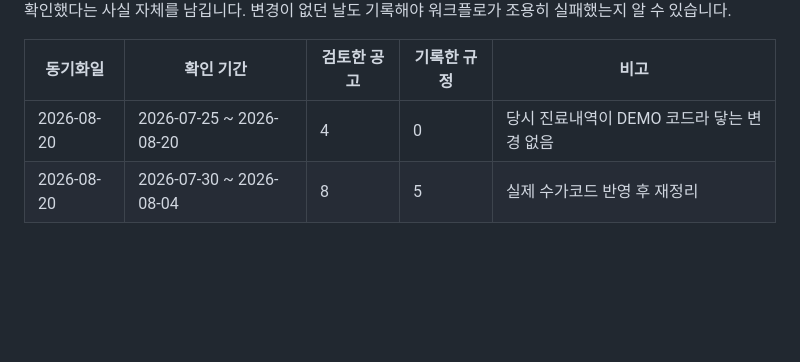
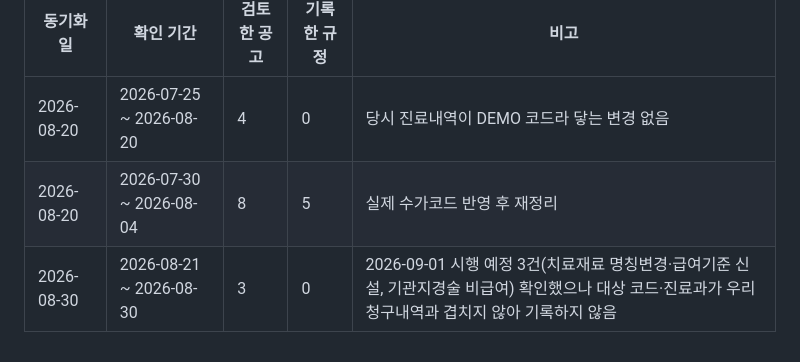
Before and after one commit to t-hajongkim/hira-billing-e2e2, a Markdown page: rules/HIRA_RULES.md, the part around one of its changes. Rendered like a GitHub page; blank space fills up the shorter version.

Commit message:
docs(rules): sync HIRA notices for 2026-08-21~2026-08-30 (no matching changes)
Co-authored-by: Copilot <223556219+Copilot@users.noreply.github.com>

```diff
--- a/rules/HIRA_RULES.md
+++ b/rules/HIRA_RULES.md
@@ -147,3 +147,4 @@ AI 가 환자 진료내역과 대조하는 근거 문서입니다. `hira-rule-sy
 |---|---|---|---|---|
 | 2026-08-20 | 2026-07-25 ~ 2026-08-20 | 4 | 0 | 당시 진료내역이 DEMO 코드라 닿는 변경 없음 |
 | 2026-08-20 | 2026-07-30 ~ 2026-08-04 | 8 | 5 | 실제 수가코드 반영 후 재정리 |
+| 2026-08-30 | 2026-08-21 ~ 2026-08-30 | 3 | 0 | 2026-09-01 시행 예정 3건(치료재료 명칭변경·급여기준 신설, 기관지경술 비급여) 확인했으나 대상 코드·진료과가 우리 청구내역과 겹치지 않아 기록하지 않음 |
```
Also changed, not shown: other parts of rules/HIRA_RULES.md (+1 -1 lines).
